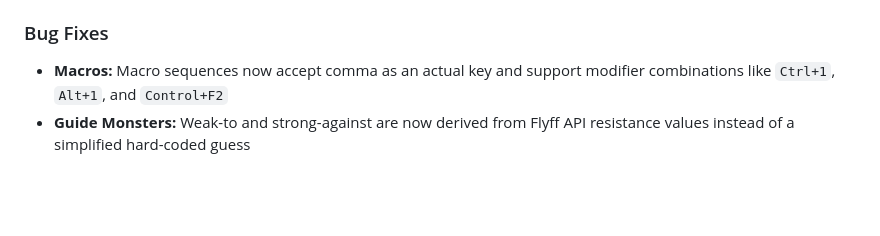
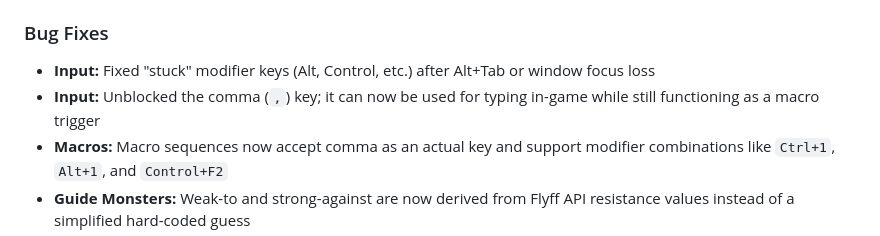
Before and after one commit to AimWald/aimwald-sdf, a Markdown page: CHANGELOG.md, the part around the change. Drawn GitHub-style; blank space fills up the shorter version.

Commit message:
docs: update changelog with input fixes

```diff
--- a/CHANGELOG.md
+++ b/CHANGELOG.md
@@ -9,6 +9,8 @@
 - **Build:** Added dedicated `build:linux` and `build:win` scripts for release packaging
 
 ### Bug Fixes
+- **Input:** Fixed "stuck" modifier keys (Alt, Control, etc.) after Alt+Tab or window focus loss
+- **Input:** Unblocked the comma (`,`) key; it can now be used for typing in-game while still functioning as a macro trigger
 - **Macros:** Macro sequences now accept comma as an actual key and support modifier combinations like `Ctrl+1`, `Alt+1`, and `Control+F2`
 - **Guide Monsters:** Weak-to and strong-against are now derived from Flyff API resistance values instead of a simplified hard-coded guess
 - **Guide Monsters:** Cached monster fallback data is normalized into the same richer guide format as live API data
```
